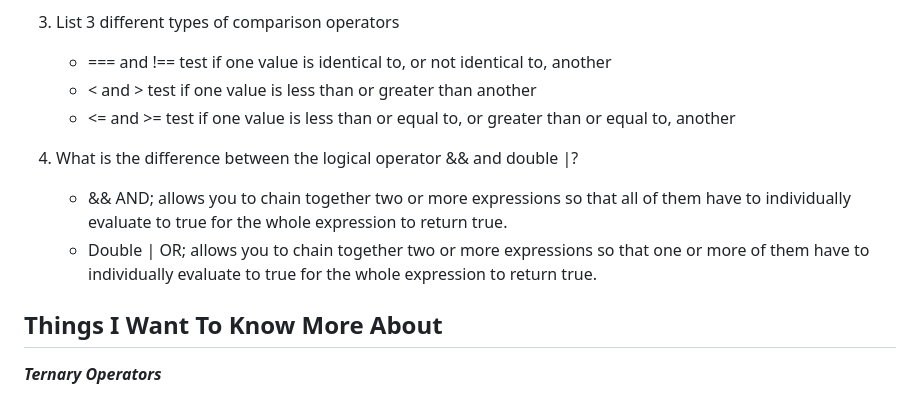
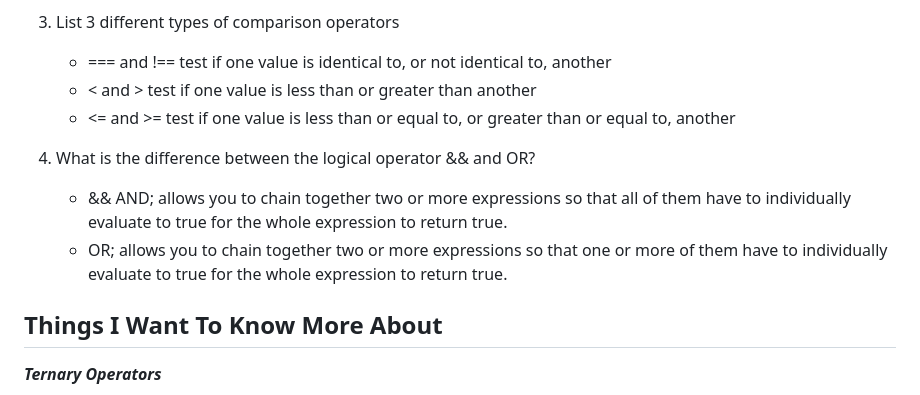
Before and after one commit to K1ng-T0ast/reading-notes, a Markdown page: 201/class2.md, the part around the change. GitHub-like rendering.

Commit message:
minor formatting class 2 md

```diff
--- a/201/class2.md
+++ b/201/class2.md
@@ -62,9 +62,9 @@
    - < and > test if one value is less than or greater than another
    - <= and >= test if one value is less than or equal to, or greater than or equal to, another
 
-4. What is the difference between the logical operator && and double |?
+4. What is the difference between the logical operator && and OR?
    - && AND; allows you to chain together two or more expressions so that all of them have to individually evaluate to true for the whole expression to return true.
-   - Double | OR; allows you to chain together two or more expressions so that one or more of them have to individually evaluate to true for the whole expression to return true.
+   - OR; allows you to chain together two or more expressions so that one or more of them have to individually evaluate to true for the whole expression to return true.
 
 
 ## Things I Want To Know More About
```
